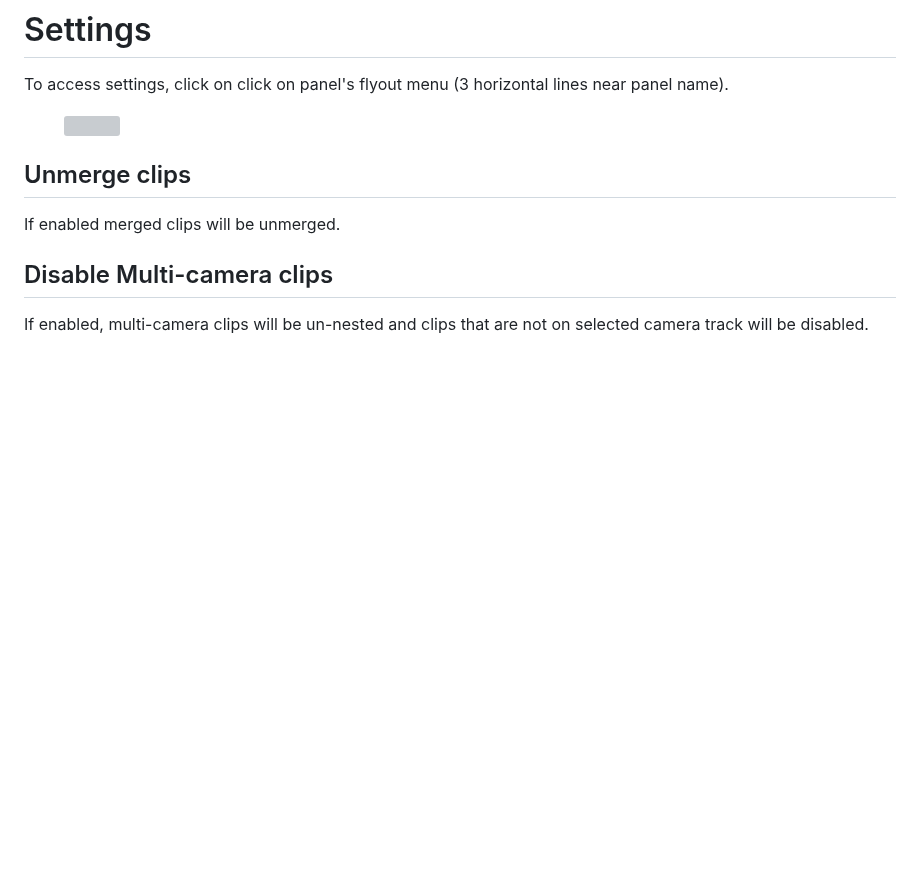
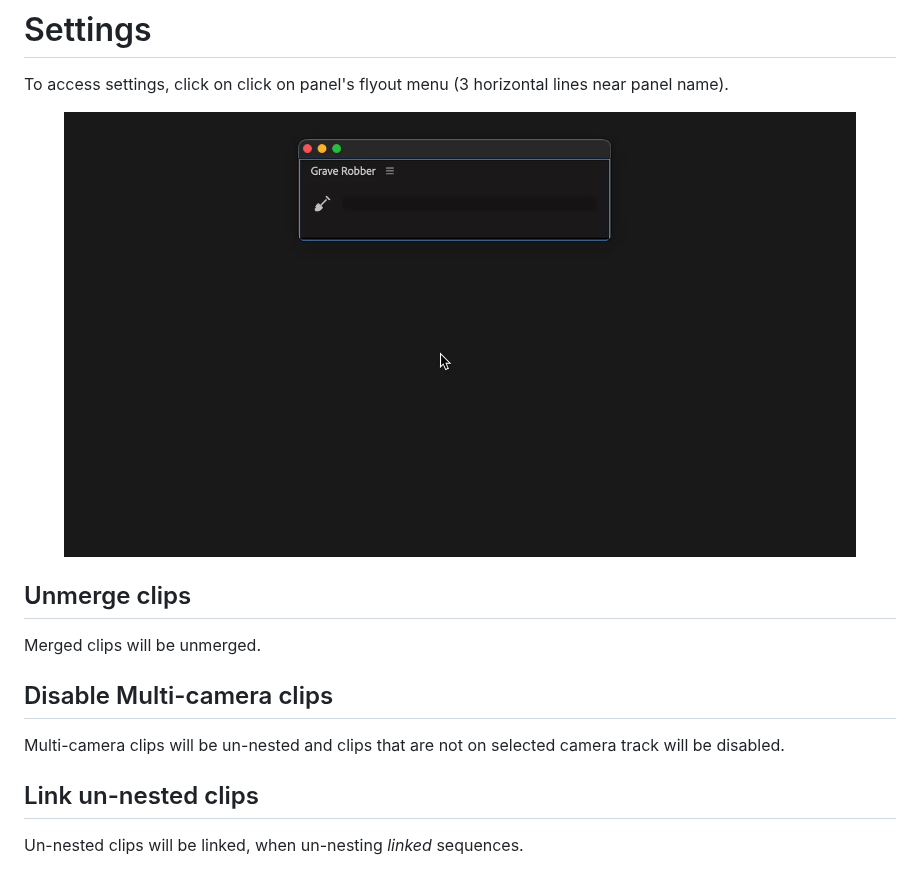
Before and after one commit to sir-editor/Manuscript, a Markdown page: extensions/grave-robber/settings.md, the part around the change. GitHub-like rendering; pictures changed too: .gitbook/assets/Grave_Robber_Settings.gif (added); blank space fills up the shorter version; grey boxes are pictures that could not be loaded.

```diff
--- a/extensions/grave-robber/settings.md
+++ b/extensions/grave-robber/settings.md
@@ -2,12 +2,16 @@
 
 To access settings, click on click on panel's flyout menu (3 horizontal lines near panel name).
 
-<figure><img src="../../.gitbook/assets/GraveRobber_settings.gif" alt=""><figcaption></figcaption></figure>
+<figure><img src="../../.gitbook/assets/Grave_Robber_Settings.gif" alt=""><figcaption></figcaption></figure>
 
 ## Unmerge clips
 
-If enabled merged clips will be unmerged.
+Merged clips will be unmerged.
 
 ## Disable Multi-camera clips
 
-If enabled, multi-camera clips will be un-nested and clips that are not on selected camera track will be disabled.
+Multi-camera clips will be un-nested and clips that are not on selected camera track will be disabled.
+
+## Link un-nested clips
+
+Un-nested clips will be linked, when un-nesting _linked_ sequences.
```
Also changed, not shown: SUMMARY.md (+1 -1 lines), extensions/grave-robber/change-log.md (+8 -0 lines), extensions/grave-robber/excalibur-shortcut.md (deleted, +0 -9 lines), extensions/grave-robber/excalibur-support.md (added, +11 -0 lines).
